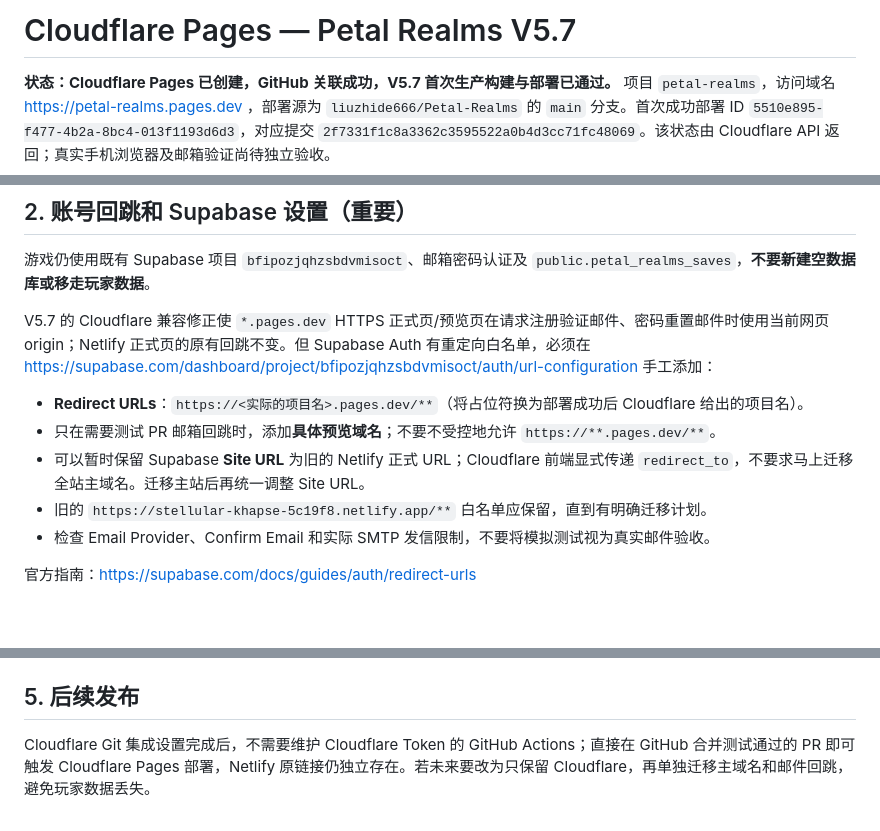
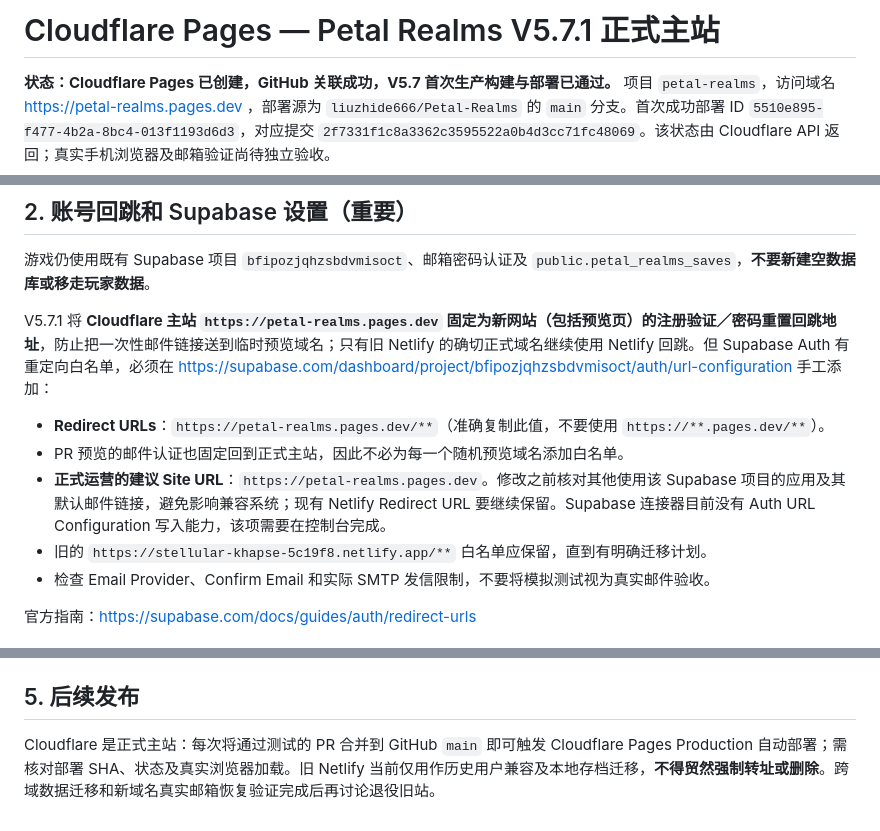
Before and after one commit to liuzhide666/Petal-Realms, a Markdown page: docs/CLOUDFLARE_PAGES.md, 3 parts joined by grey strips. GitHub-like rendering; blank space fills up the shorter version.

Commit message:
docs: canonical email redirect and cross-origin migration policy

```diff
--- a/docs/CLOUDFLARE_PAGES.md
+++ b/docs/CLOUDFLARE_PAGES.md
@@ -1,4 +1,4 @@
-# Cloudflare Pages — Petal Realms V5.7
+# Cloudflare Pages — Petal Realms V5.7.1 正式主站
 
 **状态：Cloudflare Pages 已创建，GitHub 关联成功，V5.7 首次生产构建与部署已通过。** 项目 `petal-realms`，访问域名 https://petal-realms.pages.dev ，部署源为 `liuzhide666/Petal-Realms` 的 `main` 分支。首次成功部署 ID `5510e895-f477-4b2a-8bc4-013f1193d6d3`，对应提交 `2f7331f1c8a3362c3595522a0b4d3cc71fc48069`。该状态由 Cloudflare API 返回；真实手机浏览器及邮箱验证尚待独立验收。
 
@@ -30,11 +30,11 @@
 
 游戏仍使用既有 Supabase 项目 `bfipozjqhzsbdvmisoct`、邮箱密码认证及 `public.petal_realms_saves`，**不要新建空数据库或移走玩家数据**。
 
-V5.7 的 Cloudflare 兼容修正使 `*.pages.dev` HTTPS 正式页/预览页在请求注册验证邮件、密码重置邮件时使用当前网页 origin；Netlify 正式页的原有回跳不变。但 Supabase Auth 有重定向白名单，必须在 https://supabase.com/dashboard/project/bfipozjqhzsbdvmisoct/auth/url-configuration 手工添加：
+V5.7.1 将 **Cloudflare 主站 `https://petal-realms.pages.dev` 固定为新网站（包括预览页）的注册验证／密码重置回跳地址**，防止把一次性邮件链接送到临时预览域名；只有旧 Netlify 的确切正式域名继续使用 Netlify 回跳。但 Supabase Auth 有重定向白名单，必须在 https://supabase.com/dashboard/project/bfipozjqhzsbdvmisoct/auth/url-configuration 手工添加：
 
-- **Redirect URLs**：`https://<实际的项目名>.pages.dev/**`（将占位符换为部署成功后 Cloudflare 给出的项目名）。
-- 只在需要测试 PR 邮箱回跳时，添加**具体预览域名**；不要不受控地允许 `https://**.pages.dev/**`。
-- 可以暂时保留 Supabase **Site URL** 为旧的 Netlify 正式 URL；Cloudflare 前端显式传递 `redirect_to`，不要求马上迁移全站主域名。迁移主站后再统一调整 Site URL。
+- **Redirect URLs**：`https://petal-realms.pages.dev/**`（准确复制此值，不要使用 `https://**.pages.dev/**`）。
+- PR 预览的邮件认证也固定回到正式主站，因此不必为每一个随机预览域名添加白名单。
+- **正式运营的建议 Site URL**：`https://petal-realms.pages.dev`。修改之前核对其他使用该 Supabase 项目的应用及其默认邮件链接，避免影响兼容系统；现有 Netlify Redirect URL 要继续保留。Supabase 连接器目前没有 Auth URL Configuration 写入能力，该项需要在控制台完成。
 - 旧的 `https://stellular-khapse-5c19f8.netlify.app/**` 白名单应保留，直到有明确迁移计划。
 - 检查 Email Provider、Confirm Email 和实际 SMTP 发信限制，不要将模拟测试视为真实邮件验收。
 
@@ -61,4 +61,4 @@ V5.7 的 Cloudflare 兼容修正使 `*.pages.dev` HTTPS 正式页/预览页在
 
 ## 5. 后续发布
 
-Cloudflare Git 集成设置完成后，不需要维护 Cloudflare Token 的 GitHub Actions；直接在 GitHub 合并测试通过的 PR 即可触发 Cloudflare Pages 部署，Netlify 原链接仍独立存在。若未来要改为只保留 Cloudflare，再单独迁移主域名和邮件回跳，避免玩家数据丢失。
+Cloudflare 是正式主站：每次将通过测试的 PR 合并到 GitHub `main` 即可触发 Cloudflare Pages Production 自动部署；需核对部署 SHA、状态及真实浏览器加载。旧 Netlify 当前仅用作历史用户兼容及本地存档迁移，**不得贸然强制转址或删除**。跨域数据迁移和新域名真实邮箱恢复验证完成后再讨论退役旧站。
```
